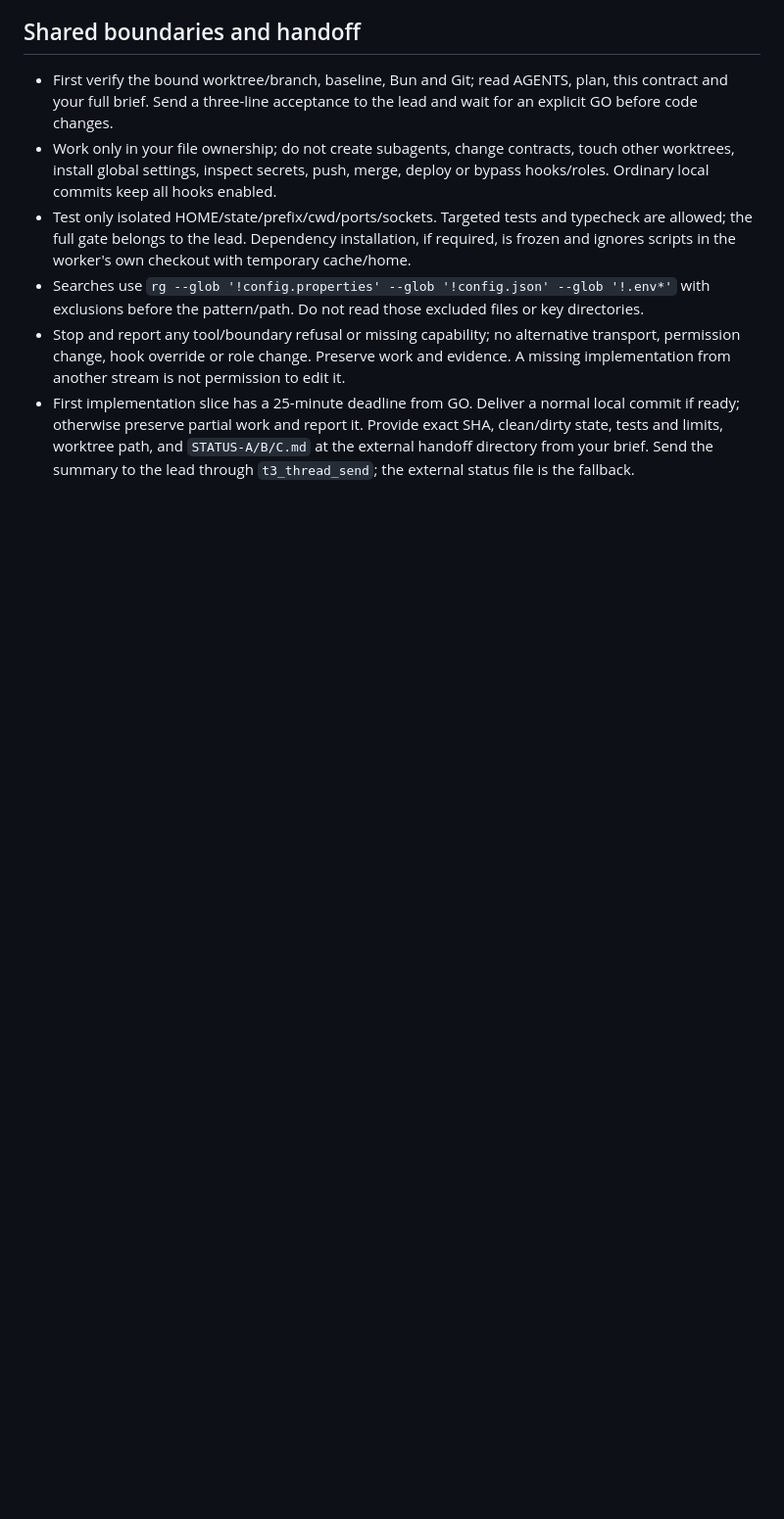
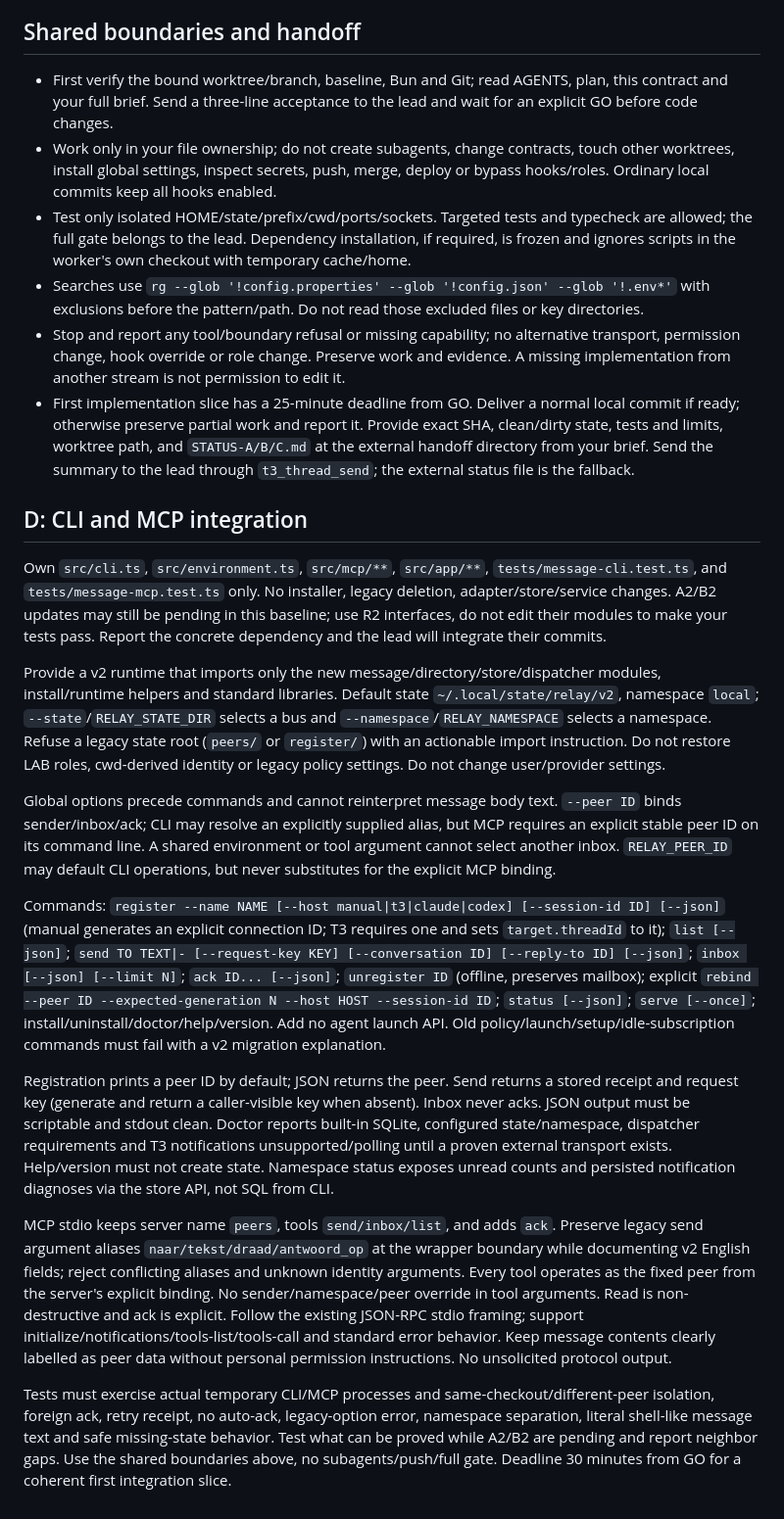
Before and after one commit to bbawuah/relay, a Markdown page: docs/message-layer-contract.md, the part around the change. Shown at 98% size. GitHub-like rendering; blank space fills up the shorter version.

Commit message:
berichten: verdeel CLI en MCP integratie

```diff
--- a/docs/message-layer-contract.md
+++ b/docs/message-layer-contract.md
@@ -47,3 +47,19 @@ The initial A/B/C slices are integrated and jointly tested (83 pass). Before run
 - Searches use `rg --glob '!config.properties' --glob '!config.json' --glob '!.env*'` with exclusions before the pattern/path. Do not read those excluded files or key directories.
 - Stop and report any tool/boundary refusal or missing capability; no alternative transport, permission change, hook override or role change. Preserve work and evidence. A missing implementation from another stream is not permission to edit it.
 - First implementation slice has a 25-minute deadline from GO. Deliver a normal local commit if ready; otherwise preserve partial work and report it. Provide exact SHA, clean/dirty state, tests and limits, worktree path, and `STATUS-A/B/C.md` at the external handoff directory from your brief. Send the summary to the lead through `t3_thread_send`; the external status file is the fallback.
+
+## D: CLI and MCP integration
+
+Own `src/cli.ts`, `src/environment.ts`, `src/mcp/**`, `src/app/**`, `tests/message-cli.test.ts`, and `tests/message-mcp.test.ts` only. No installer, legacy deletion, adapter/store/service changes. A2/B2 updates may still be pending in this baseline; use R2 interfaces, do not edit their modules to make your tests pass. Report the concrete dependency and the lead will integrate their commits.
+
+Provide a v2 runtime that imports only the new message/directory/store/dispatcher modules, install/runtime helpers and standard libraries. Default state `~/.local/state/relay/v2`, namespace `local`; `--state`/`RELAY_STATE_DIR` selects a bus and `--namespace`/`RELAY_NAMESPACE` selects a namespace. Refuse a legacy state root (`peers/` or `register/`) with an actionable import instruction. Do not restore LAB roles, cwd-derived identity or legacy policy settings. Do not change user/provider settings.
+
+Global options precede commands and cannot reinterpret message body text. `--peer ID` binds sender/inbox/ack; CLI may resolve an explicitly supplied alias, but MCP requires an explicit stable peer ID on its command line. A shared environment or tool argument cannot select another inbox. `RELAY_PEER_ID` may default CLI operations, but never substitutes for the explicit MCP binding.
+
+Commands: `register --name NAME [--host manual|t3|claude|codex] [--session-id ID] [--json]` (manual generates an explicit connection ID; T3 requires one and sets `target.threadId` to it); `list [--json]`; `send TO TEXT|- [--request-key KEY] [--conversation ID] [--reply-to ID] [--json]`; `inbox [--json] [--limit N]`; `ack ID... [--json]`; `unregister ID` (offline, preserves mailbox); explicit `rebind --peer ID --expected-generation N --host HOST --session-id ID`; `status [--json]`; `serve [--once]`; install/uninstall/doctor/help/version. Add no agent launch API. Old policy/launch/setup/idle-subscription commands must fail with a v2 migration explanation.
+
+Registration prints a peer ID by default; JSON returns the peer. Send returns a stored receipt and request key (generate and return a caller-visible key when absent). Inbox never acks. JSON output must be scriptable and stdout clean. Doctor reports built-in SQLite, configured state/namespace, dispatcher requirements and T3 notifications unsupported/polling until a proven external transport exists. Help/version must not create state. Namespace status exposes unread counts and persisted notification diagnoses via the store API, not SQL from CLI.
+
+MCP stdio keeps server name `peers`, tools `send/inbox/list`, and adds `ack`. Preserve legacy send argument aliases `naar/tekst/draad/antwoord_op` at the wrapper boundary while documenting v2 English fields; reject conflicting aliases and unknown identity arguments. Every tool operates as the fixed peer from the server's explicit binding. No sender/namespace/peer override in tool arguments. Read is non-destructive and ack is explicit. Follow the existing JSON-RPC stdio framing; support initialize/notifications/tools-list/tools-call and standard error behavior. Keep message contents clearly labelled as peer data without personal permission instructions. No unsolicited protocol output.
+
+Tests must exercise actual temporary CLI/MCP processes and same-checkout/different-peer isolation, foreign ack, retry receipt, no auto-ack, legacy-option error, namespace separation, literal shell-like message text and safe missing-state behavior. Test what can be proved while A2/B2 are pending and report neighbor gaps. Use the shared boundaries above, no subagents/push/full gate. Deadline 30 minutes from GO for a coherent first integration slice.
```
